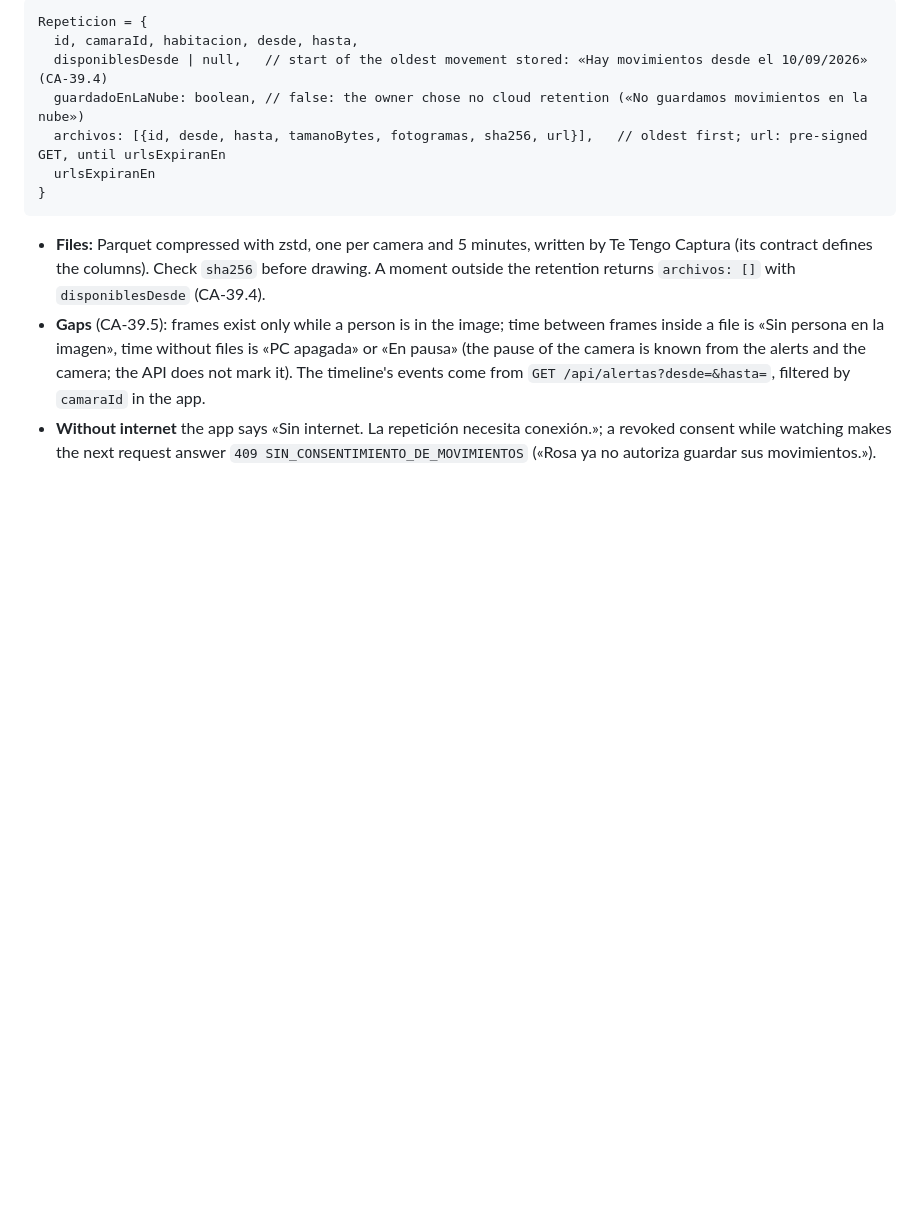
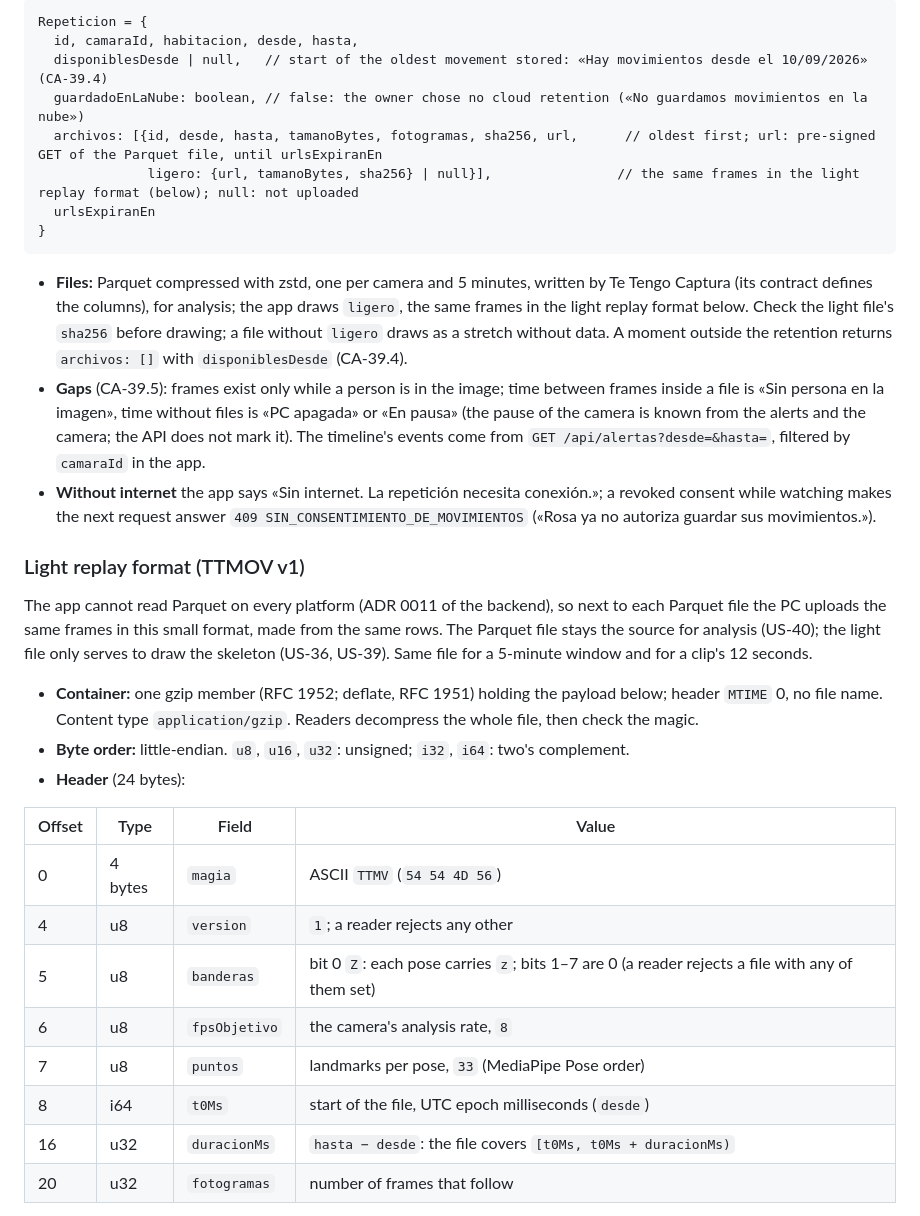
Before and after one commit to Te-Tengo-Tech/te-tengo-mobile-flutter, a Markdown page: docs/API_CONTRACT.md, the part around one of its changes. GitHub-like rendering; blank space fills up the shorter version.

Commit message:
docs: sync the API contract with the light replay format (TTMOV v1)

````diff
--- a/docs/API_CONTRACT.md
+++ b/docs/API_CONTRACT.md
@@ -310,10 +310,29 @@ Repeticion = {
   id, camaraId, habitacion, desde, hasta,
   disponiblesDesde | null,   // start of the oldest movement stored: «Hay movimientos desde el 10/09/2026» (CA-39.4)
   guardadoEnLaNube: boolean, // false: the owner chose no cloud retention («No guardamos movimientos en la nube»)
-  archivos: [{id, desde, hasta, tamanoBytes, fotogramas, sha256, url}],   // oldest first; url: pre-signed GET, until urlsExpiranEn
+  archivos: [{id, desde, hasta, tamanoBytes, fotogramas, sha256, url,      // oldest first; url: pre-signed GET of the Parquet file, until urlsExpiranEn
+              ligero: {url, tamanoBytes, sha256} | null}],                // the same frames in the light replay format (below); null: not uploaded
   urlsExpiranEn
 }
 ```
-- **Files:** Parquet compressed with zstd, one per camera and 5 minutes, written by Te Tengo Captura (its contract defines the columns). Check `sha256` before drawing. A moment outside the retention returns `archivos: []` with `disponiblesDesde` (CA-39.4).
+- **Files:** Parquet compressed with zstd, one per camera and 5 minutes, written by Te Tengo Captura (its contract defines the columns), for analysis; the app draws `ligero`, the same frames in the light replay format below. Check the light file's `sha256` before drawing; a file without `ligero` draws as a stretch without data. A moment outside the retention returns `archivos: []` with `disponiblesDesde` (CA-39.4).
 - **Gaps** (CA-39.5): frames exist only while a person is in the image; time between frames inside a file is «Sin persona en la imagen», time without files is «PC apagada» or «En pausa» (the pause of the camera is known from the alerts and the camera; the API does not mark it). The timeline's events come from `GET /api/alertas?desde=&hasta=`, filtered by `camaraId` in the app.
 - **Without internet** the app says «Sin internet. La repetición necesita conexión.»; a revoked consent while watching makes the next request answer `409 SIN_CONSENTIMIENTO_DE_MOVIMIENTOS` («Rosa ya no autoriza guardar sus movimientos.»).
+
+### Light replay format (TTMOV v1)
+The app cannot read Parquet on every platform (ADR 0011 of the backend), so next to each Parquet file the PC uploads the same frames in this small format, made from the same rows. The Parquet file stays the source for analysis (US-40); the light file only serves to draw the skeleton (US-36, US-39). Same file for a 5-minute window and for a clip's 12 seconds.
+- **Container:** one gzip member (RFC 1952; deflate, RFC 1951) holding the payload below; header `MTIME` 0, no file name. Content type `application/gzip`. Readers decompress the whole file, then check the magic.
+- **Byte order:** little-endian. `u8`, `u16`, `u32`: unsigned; `i32`, `i64`: two's complement.
+- **Header** (24 bytes):
+
+| Offset | Type | Field | Value |
+|---|---|---|---|
+| 0 | 4 bytes | `magia` | ASCII `TTMV` (`54 54 4D 56`) |
+| 4 | u8 | `version` | `1`; a reader rejects any other |
+| 5 | u8 | `banderas` | bit 0 `Z`: each pose carries `z`; bits 1–7 are 0 (a reader rejects a file with any of them set) |
+| 6 | u8 | `fpsObjetivo` | the camera's analysis rate, `8` |
+| 7 | u8 | `puntos` | landmarks per pose, `33` (MediaPipe Pose order) |
+| 8 | i64 | `t0Ms` | start of the file, UTC epoch milliseconds (`desde`) |
+| 16 | u32 | `duracionMs` | `hasta − desde`: the file covers `[t0Ms, t0Ms + duracionMs)` |
+| 20 | u32 | `fotogramas` | number of frames that follow |
+
````
Also changed, not shown: other parts of docs/API_CONTRACT.md (+16 -1 lines).
